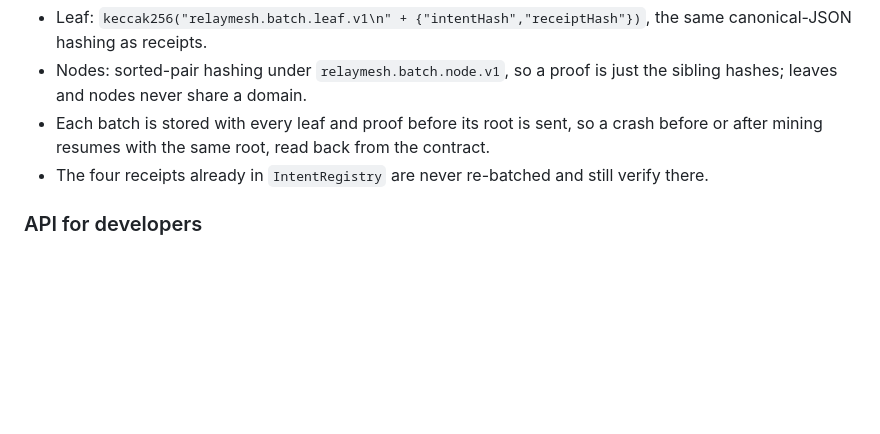
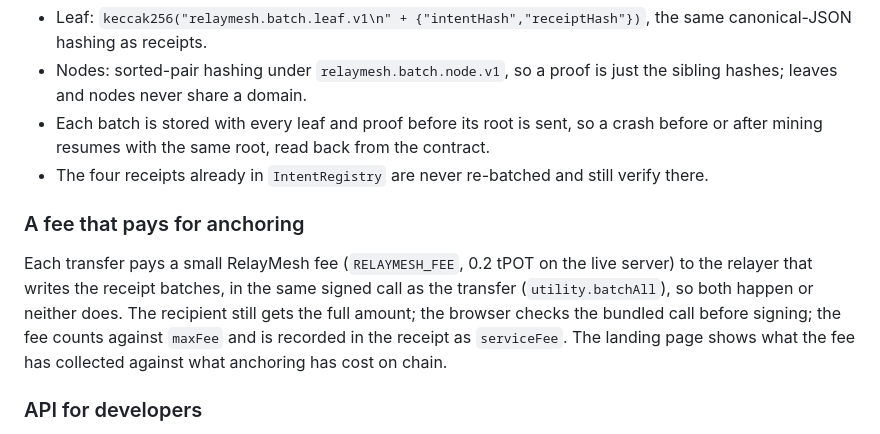
Before and after one commit to Saber1Y/RelayMesh, a Markdown page: README.md, the part around the change. Rendered like a GitHub page; blank space fills up the shorter version.

Commit message:
docs: the RelayMesh fee, live and verified on two transfers

```diff
--- a/README.md
+++ b/README.md
@@ -166,6 +166,12 @@ A batch is written when 20 receipts are waiting or the oldest has waited 30 minu
 - Nodes: sorted-pair hashing under `relaymesh.batch.node.v1`, so a proof is just the sibling hashes; leaves and nodes never share a domain.
 - Each batch is stored with every leaf and proof before its root is sent, so a crash before or after mining resumes with the same root, read back from the contract.
 - The four receipts already in `IntentRegistry` are never re-batched and still verify there.
+
+### A fee that pays for anchoring
+
+Each transfer pays a small RelayMesh fee (`RELAYMESH_FEE`, 0.2 tPOT on the live server) to the relayer that writes the receipt batches, in the same signed call as the transfer (`utility.batchAll`), so both happen or neither does.
+The recipient still gets the full amount; the browser checks the bundled call before signing; the fee counts against `maxFee` and is recorded in the receipt as `serviceFee`.
+The landing page shows what the fee has collected against what anchoring has cost on chain.
 
 ### API for developers
 
```
Also changed, not shown: docs/devlog.md (+17 -0 lines), docs/evidence.md (+17 -0 lines).
